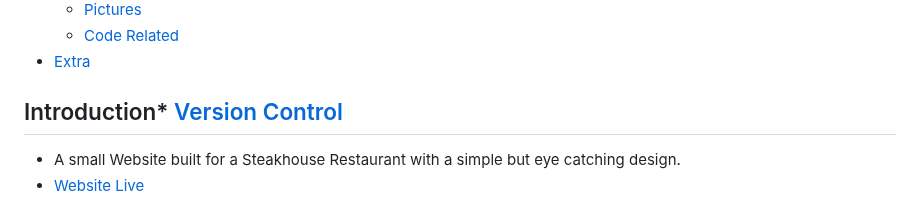
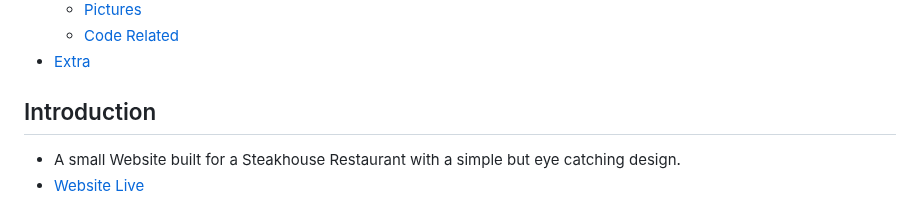
Before and after one commit to WesleyLuiz21/BeefitUp-Restaurant-Project, a Markdown page: Readme.md, the part around the change. Rendered like a GitHub page.

Commit message:
fixed a broken link in the intro section

```diff
--- a/Readme.md
+++ b/Readme.md
@@ -39,7 +39,7 @@
   * [Code Related](#code-related)
 * [Extra](#extra)
 
-## Introduction* [Version Control](#version-control)
+## Introduction
 * A small Website built for a Steakhouse Restaurant with a simple but eye catching design.
 * [Website Live](https://wesleyluiz21.github.io/BeefitUp-Restaurant-Project/)
 
```
